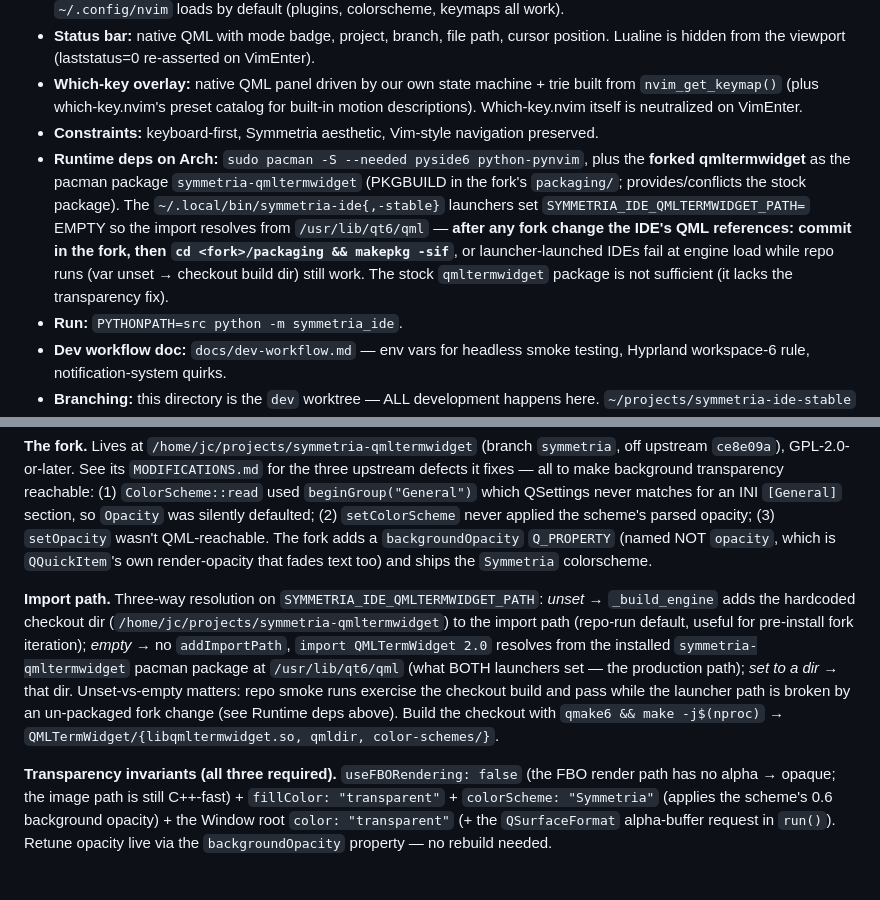
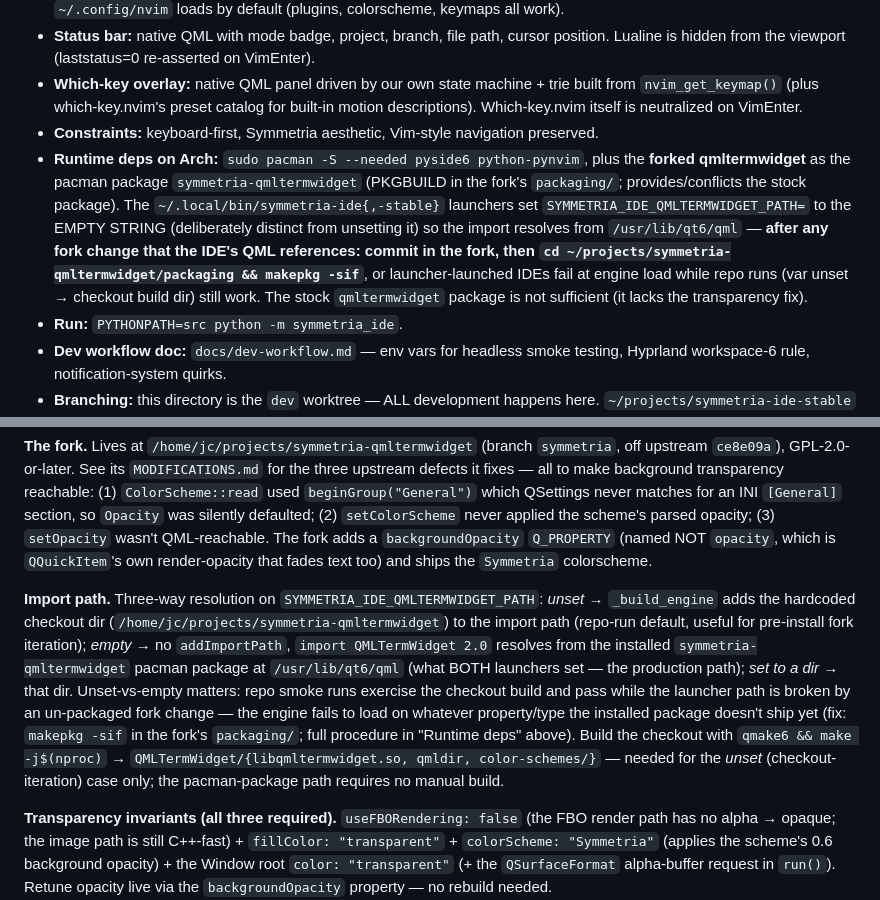
Before and after one commit to CaceresCallieri/symmetria-ide, a Markdown page: CLAUDE.md, 2 parts joined by grey strips. GitHub-like rendering; blank space fills up the shorter version.

Commit message:
fix(docs): disambiguate empty-vs-unset import-path env var in CLAUDE.md
Also: inline the fork's real path in the makepkg procedure, fix the
garden-path sentence in the Runtime deps bullet, state the observable
engine-load failure symptom and its remedy at the Import path
cross-reference, and scope the qmake6 build step to the unset
(checkout-iteration) case only.

```diff
--- a/CLAUDE.md
+++ b/CLAUDE.md
@@ -13,7 +13,7 @@ A custom IDE wrapper built on NeoVim, in the Symmetria ecosystem.
 - **Status bar:** native QML with mode badge, project, branch, file path, cursor position. Lualine is hidden from the viewport (laststatus=0 re-asserted on VimEnter).
 - **Which-key overlay:** native QML panel driven by our own state machine + trie built from `nvim_get_keymap()` (plus which-key.nvim's preset catalog for built-in motion descriptions). Which-key.nvim itself is neutralized on VimEnter.
 - **Constraints:** keyboard-first, Symmetria aesthetic, Vim-style navigation preserved.
-- **Runtime deps on Arch:** `sudo pacman -S --needed pyside6 python-pynvim`, plus the **forked qmltermwidget** as the pacman package `symmetria-qmltermwidget` (PKGBUILD in the fork's `packaging/`; provides/conflicts the stock package). The `~/.local/bin/symmetria-ide{,-stable}` launchers set `SYMMETRIA_IDE_QMLTERMWIDGET_PATH=` EMPTY so the import resolves from `/usr/lib/qt6/qml` — **after any fork change the IDE's QML references: commit in the fork, then `cd <fork>/packaging && makepkg -sif`**, or launcher-launched IDEs fail at engine load while repo runs (var unset → checkout build dir) still work. The stock `qmltermwidget` package is not sufficient (it lacks the transparency fix).
+- **Runtime deps on Arch:** `sudo pacman -S --needed pyside6 python-pynvim`, plus the **forked qmltermwidget** as the pacman package `symmetria-qmltermwidget` (PKGBUILD in the fork's `packaging/`; provides/conflicts the stock package). The `~/.local/bin/symmetria-ide{,-stable}` launchers set `SYMMETRIA_IDE_QMLTERMWIDGET_PATH=` to the EMPTY STRING (deliberately distinct from unsetting it) so the import resolves from `/usr/lib/qt6/qml` — **after any fork change that the IDE's QML references: commit in the fork, then `cd ~/projects/symmetria-qmltermwidget/packaging && makepkg -sif`**, or launcher-launched IDEs fail at engine load while repo runs (var unset → checkout build dir) still work. The stock `qmltermwidget` package is not sufficient (it lacks the transparency fix).
 - **Run:** `PYTHONPATH=src python -m symmetria_ide`.
 - **Dev workflow doc:** `docs/dev-workflow.md` — env vars for headless smoke testing, Hyprland workspace-6 rule, notification-system quirks.
 - **Branching:** this directory is the `dev` worktree — ALL development happens here. `~/projects/symmetria-ide-stable` holds `main` (the daily-driven build); never edit it, it only moves via user-initiated promotion. Full rules + promotion procedure: `docs/branch-workflow.md`.
@@ -153,7 +153,7 @@ Both central surfaces — the **editor** (`nvim --listen` as a TUI) and the **sh
 
 **The fork.** Lives at `/home/jc/projects/symmetria-qmltermwidget` (branch `symmetria`, off upstream `ce8e09a`), GPL-2.0-or-later. See its `MODIFICATIONS.md` for the three upstream defects it fixes — all to make background transparency reachable: (1) `ColorScheme::read` used `beginGroup("General")` which QSettings never matches for an INI `[General]` section, so `Opacity` was silently defaulted; (2) `setColorScheme` never applied the scheme's parsed opacity; (3) `setOpacity` wasn't QML-reachable. The fork adds a `backgroundOpacity` `Q_PROPERTY` (named NOT `opacity`, which is `QQuickItem`'s own render-opacity that fades text too) and ships the `Symmetria` colorscheme.
 
-**Import path.** Three-way resolution on `SYMMETRIA_IDE_QMLTERMWIDGET_PATH`: *unset* → `_build_engine` adds the hardcoded checkout dir (`/home/jc/projects/symmetria-qmltermwidget`) to the import path (repo-run default, useful for pre-install fork iteration); *empty* → no `addImportPath`, `import QMLTermWidget 2.0` resolves from the installed `symmetria-qmltermwidget` pacman package at `/usr/lib/qt6/qml` (what BOTH launchers set — the production path); *set to a dir* → that dir. Unset-vs-empty matters: repo smoke runs exercise the checkout build and pass while the launcher path is broken by an un-packaged fork change (see Runtime deps above). Build the checkout with `qmake6 && make -j$(nproc)` → `QMLTermWidget/{libqmltermwidget.so, qmldir, color-schemes/}`.
+**Import path.** Three-way resolution on `SYMMETRIA_IDE_QMLTERMWIDGET_PATH`: *unset* → `_build_engine` adds the hardcoded checkout dir (`/home/jc/projects/symmetria-qmltermwidget`) to the import path (repo-run default, useful for pre-install fork iteration); *empty* → no `addImportPath`, `import QMLTermWidget 2.0` resolves from the installed `symmetria-qmltermwidget` pacman package at `/usr/lib/qt6/qml` (what BOTH launchers set — the production path); *set to a dir* → that dir. Unset-vs-empty matters: repo smoke runs exercise the checkout build and pass while the launcher path is broken by an un-packaged fork change — the engine fails to load on whatever property/type the installed package doesn't ship yet (fix: `makepkg -sif` in the fork's `packaging/`; full procedure in "Runtime deps" above). Build the checkout with `qmake6 && make -j$(nproc)` → `QMLTermWidget/{libqmltermwidget.so, qmldir, color-schemes/}` — needed for the *unset* (checkout-iteration) case only; the pacman-package path requires no manual build.
 
 **Transparency invariants (all three required).** `useFBORendering: false` (the FBO render path has no alpha → opaque; the image path is still C++-fast) + `fillColor: "transparent"` + `colorScheme: "Symmetria"` (applies the scheme's 0.6 background opacity) + the Window root `color: "transparent"` (+ the `QSurfaceFormat` alpha-buffer request in `run()`). Retune opacity live via the `backgroundOpacity` property — no rebuild needed.
 
```
